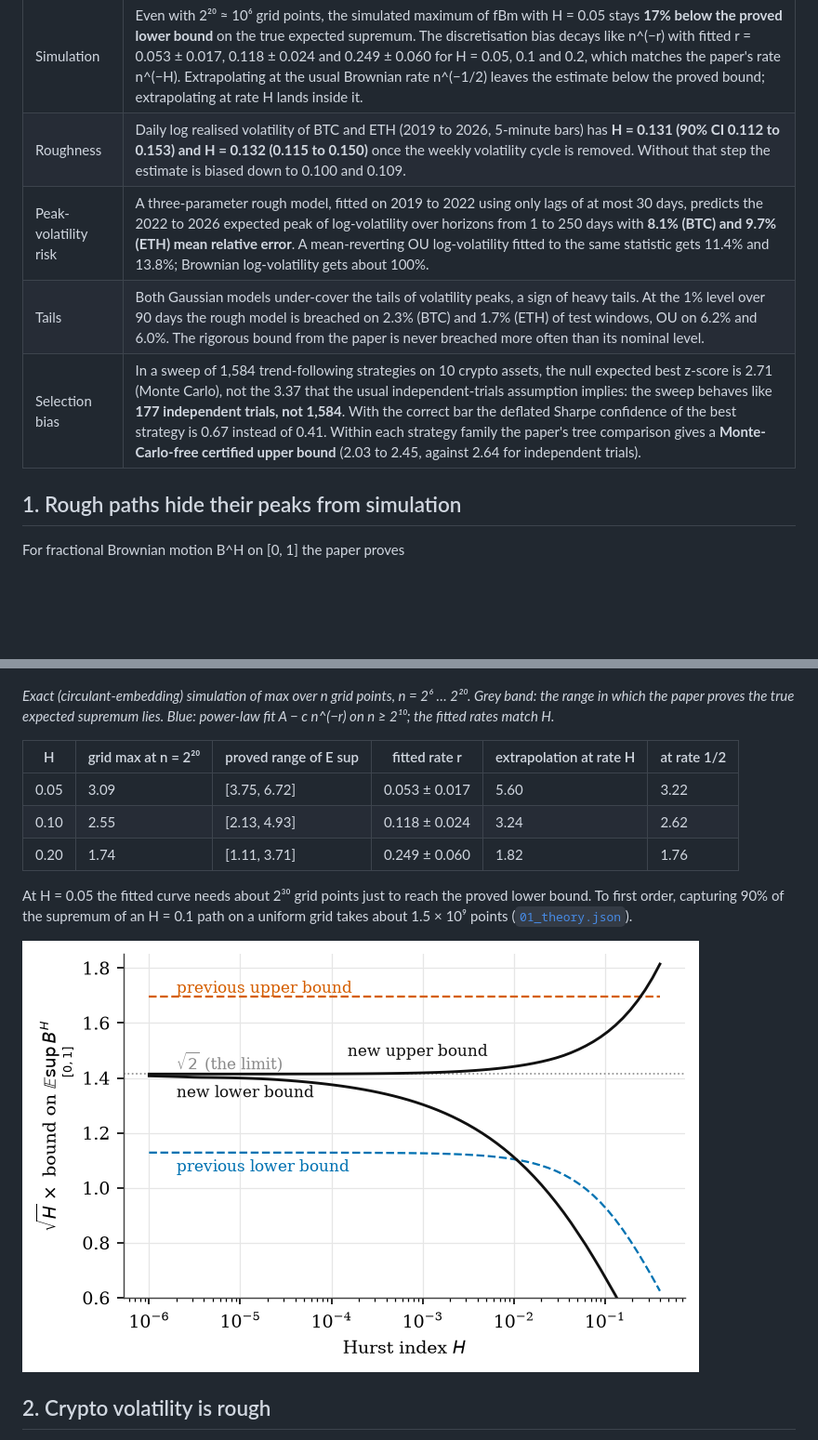
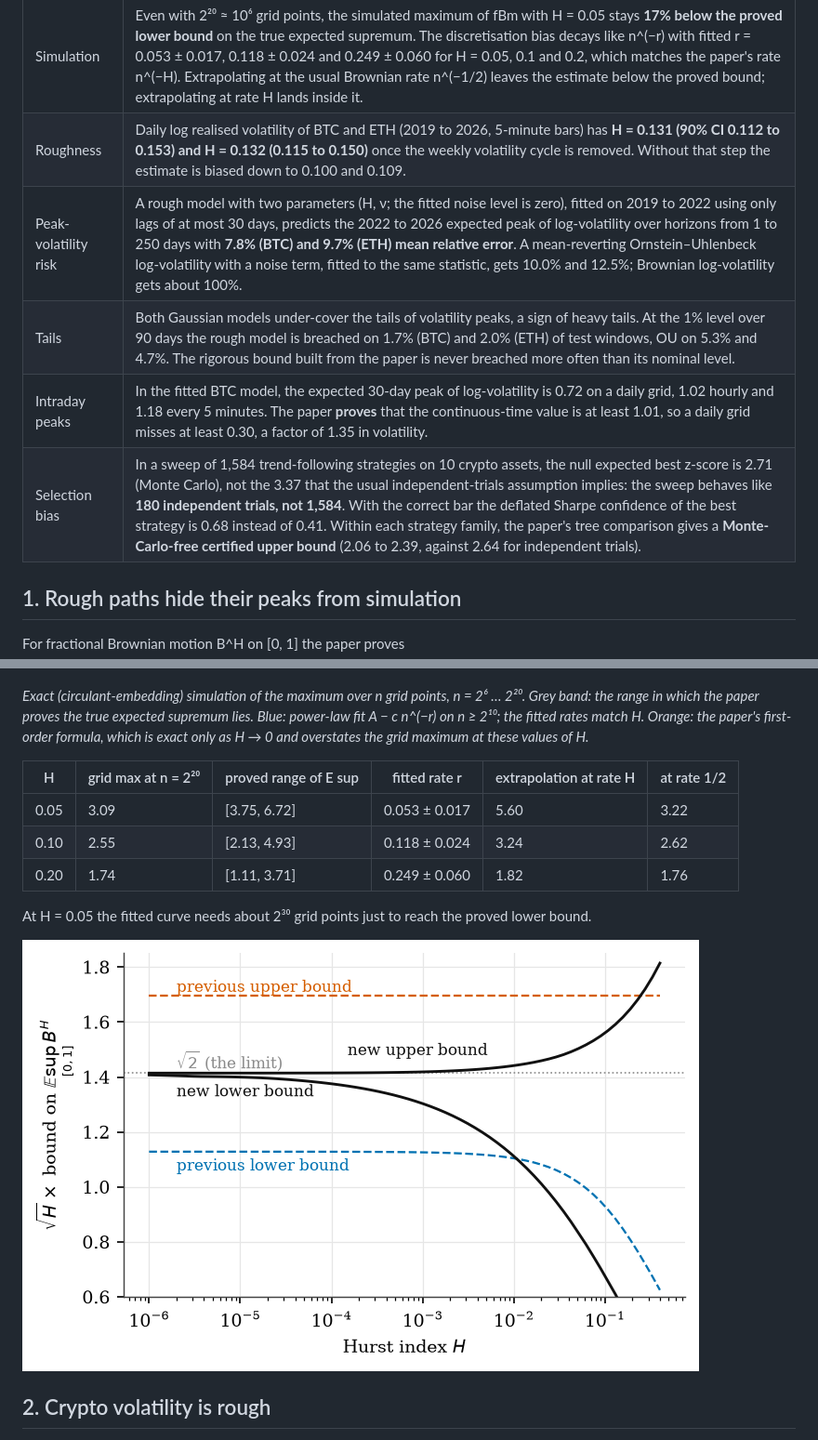
Before and after one commit to ITheClixs/roughmax, a Markdown page: README.md, 2 parts joined by grey strips. Shown at 93% size. Drawn GitHub-style; blank space fills up the shorter version.

```diff
--- a/README.md
+++ b/README.md
@@ -16,9 +16,10 @@ Everything below is produced by the scripts in [`experiments/`](experiments) fro
 |---|---|
 | Simulation | Even with 2²⁰ ≈ 10⁶ grid points, the simulated maximum of fBm with H = 0.05 stays **17% below the proved lower bound** on the true expected supremum. The discretisation bias decays like n^(−r) with fitted r = 0.053 ± 0.017, 0.118 ± 0.024 and 0.249 ± 0.060 for H = 0.05, 0.1 and 0.2, which matches the paper's rate n^(−H). Extrapolating at the usual Brownian rate n^(−1/2) leaves the estimate below the proved bound; extrapolating at rate H lands inside it. |
 | Roughness | Daily log realised volatility of BTC and ETH (2019 to 2026, 5-minute bars) has **H = 0.131 (90% CI 0.112 to 0.153) and H = 0.132 (0.115 to 0.150)** once the weekly volatility cycle is removed. Without that step the estimate is biased down to 0.100 and 0.109. |
-| Peak-volatility risk | A three-parameter rough model, fitted on 2019 to 2022 using only lags of at most 30 days, predicts the 2022 to 2026 expected peak of log-volatility over horizons from 1 to 250 days with **8.1% (BTC) and 9.7% (ETH) mean relative error**. A mean-reverting OU log-volatility fitted to the same statistic gets 11.4% and 13.8%; Brownian log-volatility gets about 100%. |
-| Tails | Both Gaussian models under-cover the tails of volatility peaks, a sign of heavy tails. At the 1% level over 90 days the rough model is breached on 2.3% (BTC) and 1.7% (ETH) of test windows, OU on 6.2% and 6.0%. The rigorous bound from the paper is never breached more often than its nominal level. |
-| Selection bias | In a sweep of 1,584 trend-following strategies on 10 crypto assets, the null expected best z-score is 2.71 (Monte Carlo), not the 3.37 that the usual independent-trials assumption implies: the sweep behaves like **177 independent trials, not 1,584**. With the correct bar the deflated Sharpe confidence of the best strategy is 0.67 instead of 0.41. Within each strategy family the paper's tree comparison gives a **Monte-Carlo-free certified upper bound** (2.03 to 2.45, against 2.64 for independent trials). |
+| Peak-volatility risk | A rough model with two parameters (H, ν; the fitted noise level is zero), fitted on 2019 to 2022 using only lags of at most 30 days, predicts the 2022 to 2026 expected peak of log-volatility over horizons from 1 to 250 days with **7.8% (BTC) and 9.7% (ETH) mean relative error**. A mean-reverting Ornstein–Uhlenbeck log-volatility with a noise term, fitted to the same statistic, gets 10.0% and 12.5%; Brownian log-volatility gets about 100%. |
+| Tails | Both Gaussian models under-cover the tails of volatility peaks, a sign of heavy tails. At the 1% level over 90 days the rough model is breached on 1.7% (BTC) and 2.0% (ETH) of test windows, OU on 5.3% and 4.7%. The rigorous bound built from the paper is never breached more often than its nominal level. |
+| Intraday peaks | In the fitted BTC model, the expected 30-day peak of log-volatility is 0.72 on a daily grid, 1.02 hourly and 1.18 every 5 minutes. The paper **proves** that the continuous-time value is at least 1.01, so a daily grid misses at least 0.30, a factor of 1.35 in volatility. |
+| Selection bias | In a sweep of 1,584 trend-following strategies on 10 crypto assets, the null expected best z-score is 2.71 (Monte Carlo), not the 3.37 that the usual independent-trials assumption implies: the sweep behaves like **180 independent trials, not 1,584**. With the correct bar the deflated Sharpe confidence of the best strategy is 0.68 instead of 0.41. Within each strategy family, the paper's tree comparison gives a **Monte-Carlo-free certified upper bound** (2.06 to 2.39, against 2.64 for independent trials). |
 
 ## 1. Rough paths hide their peaks from simulation
 
@@ -30,7 +31,7 @@ with explicit two-sided bounds for every H, and it shows that the maximum over n
 
 ![Monte Carlo grid maxima against the proved bounds](reports/02_mc_vs_bounds.png)
 
-*Exact (circulant-embedding) simulation of max over n grid points, n = 2⁶ … 2²⁰. Grey band: the range in which the paper proves the true expected supremum lies. Blue: power-law fit A − c n^(−r) on n ≥ 2¹⁰; the fitted rates match H.*
+*Exact (circulant-embedding) simulation of the maximum over n grid points, n = 2⁶ … 2²⁰. Grey band: the range in which the paper proves the true expected supremum lies. Blue: power-law fit A − c n^(−r) on n ≥ 2¹⁰; the fitted rates match H. Orange: the paper's first-order formula, which is exact only as H → 0 and overstates the grid maximum at these values of H.*
 
 | H | grid max at n = 2²⁰ | proved range of E sup | fitted rate r | extrapolation at rate H | at rate 1/2 |
 |---|---|---|---|---|---|
@@ -38,5 +39,5 @@ with explicit two-sided bounds for every H, and it shows that the maximum over n
 | 0.10 | 2.55 | [2.13, 4.93] | 0.118 ± 0.024 | 3.24 | 2.62 |
 | 0.20 | 1.74 | [1.11, 3.71] | 0.249 ± 0.060 | 1.82 | 1.76 |
 
-At H = 0.05 the fitted curve needs about 2³⁰ grid points just to reach the proved lower bound. To first order, capturing 90% of the supremum of an H = 0.1 path on a uniform grid takes about 1.5 × 10⁹ points ([`01_theory.json`](reports/01_theory.json)).
+At H = 0.05 the fitted curve needs about 2³⁰ grid points just to reach the proved lower bound.
 
```
Also changed, not shown: other parts of README.md (+21 -21 lines), reports/04_out_of_sample.png, reports/04_peak_vol.png, reports/05_selection.png, reports/05_split_sample.png, 5 other files.
